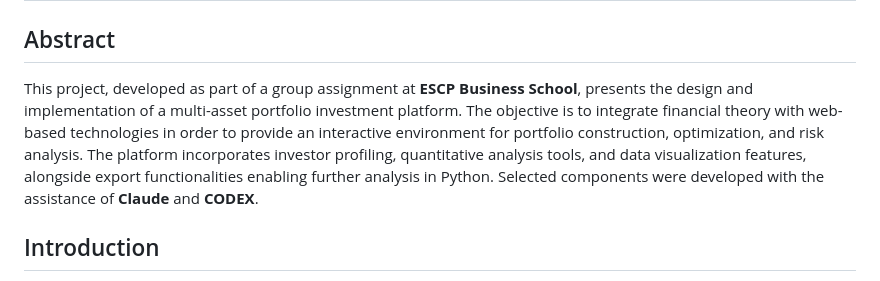
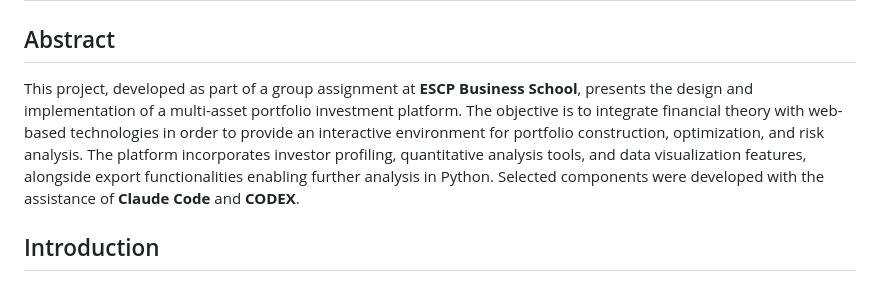
Before and after one commit to Hug0X-git/portfolio-investment, a Markdown page: README.md, the part around the change. Rendered like a GitHub page.

Commit message:
Clarify contributions in project description
Updated the description of the project to clarify the contributions of Claude Code.

```diff
--- a/README.md
+++ b/README.md
@@ -2,7 +2,7 @@
 
 ## Abstract
 
-This project, developed as part of a group assignment at **ESCP Business School**, presents the design and implementation of a multi-asset portfolio investment platform. The objective is to integrate financial theory with web-based technologies in order to provide an interactive environment for portfolio construction, optimization, and risk analysis. The platform incorporates investor profiling, quantitative analysis tools, and data visualization features, alongside export functionalities enabling further analysis in Python. Selected components were developed with the assistance of **Claude** and **CODEX**.
+This project, developed as part of a group assignment at **ESCP Business School**, presents the design and implementation of a multi-asset portfolio investment platform. The objective is to integrate financial theory with web-based technologies in order to provide an interactive environment for portfolio construction, optimization, and risk analysis. The platform incorporates investor profiling, quantitative analysis tools, and data visualization features, alongside export functionalities enabling further analysis in Python. Selected components were developed with the assistance of **Claude Code** and **CODEX**.
 
 ## Introduction
 
```
